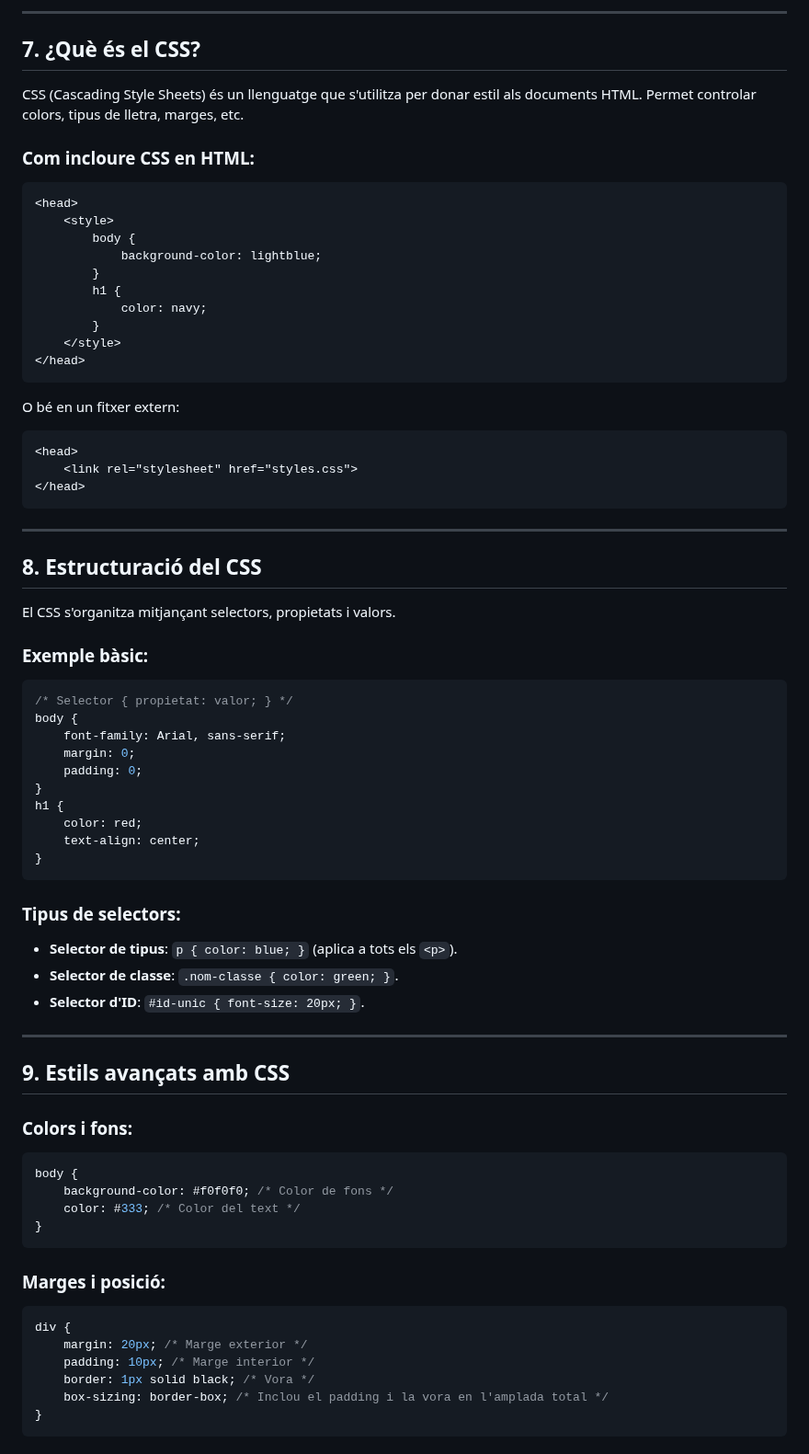
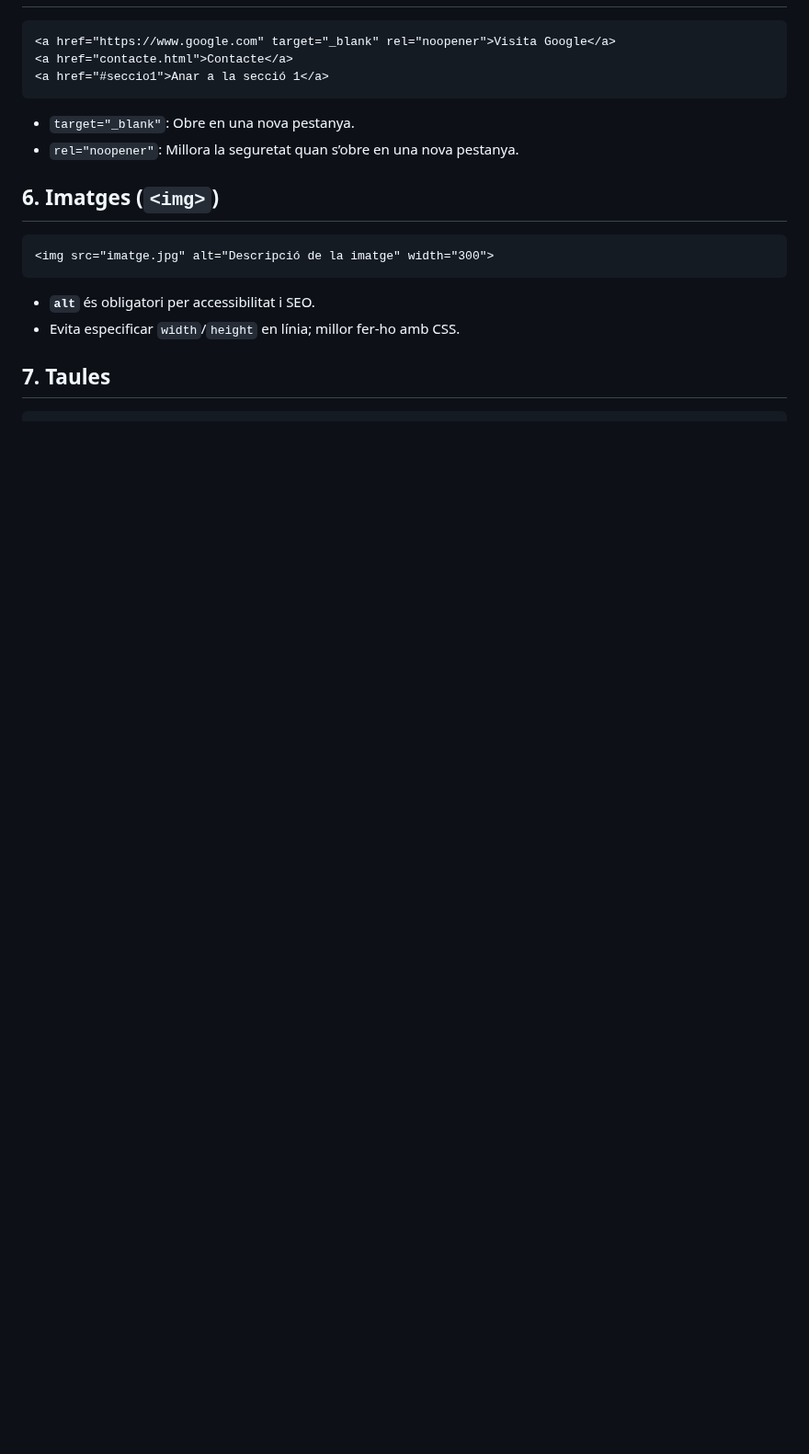
Before and after one commit to rusben/smx-m08, a Markdown page: docs/intro-html-css.md, the part around one of its changes. Shown at 92% size. Rendered like a GitHub page; blank space fills up the shorter version.

````diff
--- a/docs/intro-html-css.md
+++ b/docs/intro-html-css.md
@@ -132,74 +102,21 @@ Els hipervincles (`<a>`) permeten navegar entre pàgines o recursos externs.
 
----
-
-## **7. ¿Què és el CSS?**
-
-CSS (Cascading Style Sheets) és un llenguatge que s'utilitza per donar estil als documents HTML. Permet controlar colors, tipus de lletra, marges, etc.
-
-### Com incloure CSS en HTML:
 ```html
-<head>
-    <style>
-        body {
-            background-color: lightblue;
-        }
-        h1 {
-            color: navy;
-        }
-    </style>
-</head>
-```
-O bé en un fitxer extern:
-```html
-<head>
-    <link rel="stylesheet" href="styles.css">
-</head>
+<a href="https://www.google.com" target="_blank" rel="noopener">Visita Google</a>
+<a href="contacte.html">Contacte</a>
+<a href="#seccio1">Anar a la secció 1</a>
 ```
 
----
+- `target="_blank"`: Obre en una nova pestanya.
+- `rel="noopener"`: Millora la seguretat quan s’obre en una nova pestanya.
 
-## **8. Estructuració del CSS**
+## **6. Imatges (`<img>`)**
 
-El CSS s'organitza mitjançant selectors, propietats i valors.
-
-### Exemple bàsic:
-```css
-/* Selector { propietat: valor; } */
-body {
-    font-family: Arial, sans-serif;
-    margin: 0;
-    padding: 0;
-}
-h1 {
-    color: red;
-    text-align: center;
-}
+```html
+<img src="imatge.jpg" alt="Descripció de la imatge" width="300">
 ```
 
-### Tipus de selectors:
-- **Selector de tipus**: `p { color: blue; }` (aplica a tots els `<p>`).
-- **Selector de classe**: `.nom-classe { color: green; }`.
-- **Selector d'ID**: `#id-unic { font-size: 20px; }`.
+- **`alt`** és obligatori per accessibilitat i SEO.
+- Evita especificar `width`/`height` en línia; millor fer-ho amb CSS.
 
----
+## **7. Taules**
 
-## **9. Estils avançats amb CSS**
-
-### Colors i fons:
-```css
-body {
-    background-color: #f0f0f0; /* Color de fons */
-    color: #333; /* Color del text */
-}
-```
-
-### Marges i posició:
-```css
-div {
-    margin: 20px; /* Marge exterior */
-    padding: 10px; /* Marge interior */
-    border: 1px solid black; /* Vora */
-    box-sizing: border-box; /* Inclou el padding i la vora en l'amplada total */
-}
-```
-
````
Also changed, not shown: other parts of docs/intro-html-css.md (+224 -160 lines).
